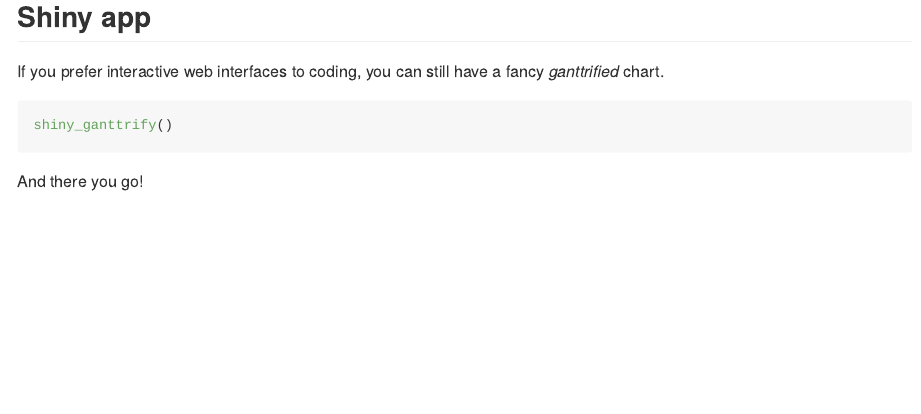
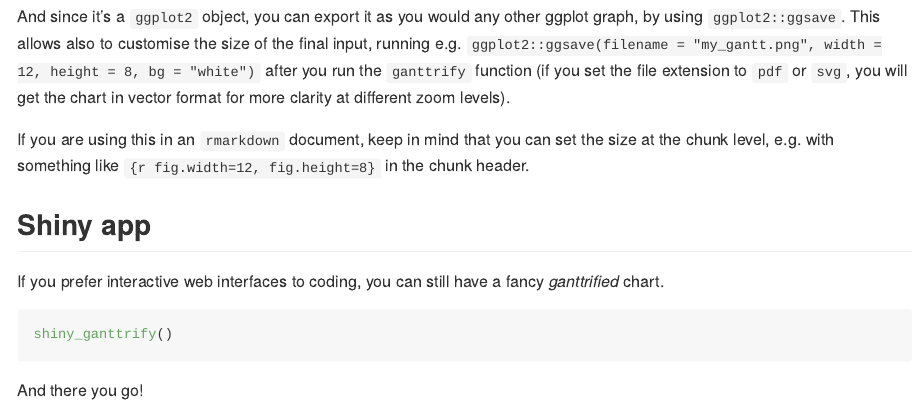
Before and after one commit to giocomai/ganttrify, an R Markdown document (README.Rmd): the page in a window 1100 px wide, from 5380 px down before the commit and from 5350 px down after it. The pictures show the output file README.md that the author committed with the source, drawn offline in the style of GitHub; long lines of code are wrapped; badge pictures from the web are left out.

Commit message:
add documentation on chart size when exporting, fixes #31

````diff
--- a/README.Rmd
+++ b/README.Rmd
@@ -220,6 +220,9 @@ ganttrify(project = ganttrify::test_project,
                 caption = "* I mean, I'll do my best, but if there's a pandemic or something, it's not my fault really")
 ```
 
+And since it's a `ggplot2` object, you can export it as you would any other ggplot graph, by using `ggplot2::ggsave`. This allows also to customise the size of the final input, running e.g. `ggplot2::ggsave(filename = "my_gantt.png", width = 12, height = 8, bg = "white")` after you run the `ganttrify` function (if you set the file extension to `pdf` or `svg`, you will get the chart in vector format for more clarity at different zoom levels).
+
+If you are using this in an `rmarkdown` document, keep in mind that you can set the size at the chunk level, e.g. with something like `{r fig.width=12, fig.height=8}` in the chunk header.
 
 
 ## Shiny app
````
Also changed, not shown: README.md.
